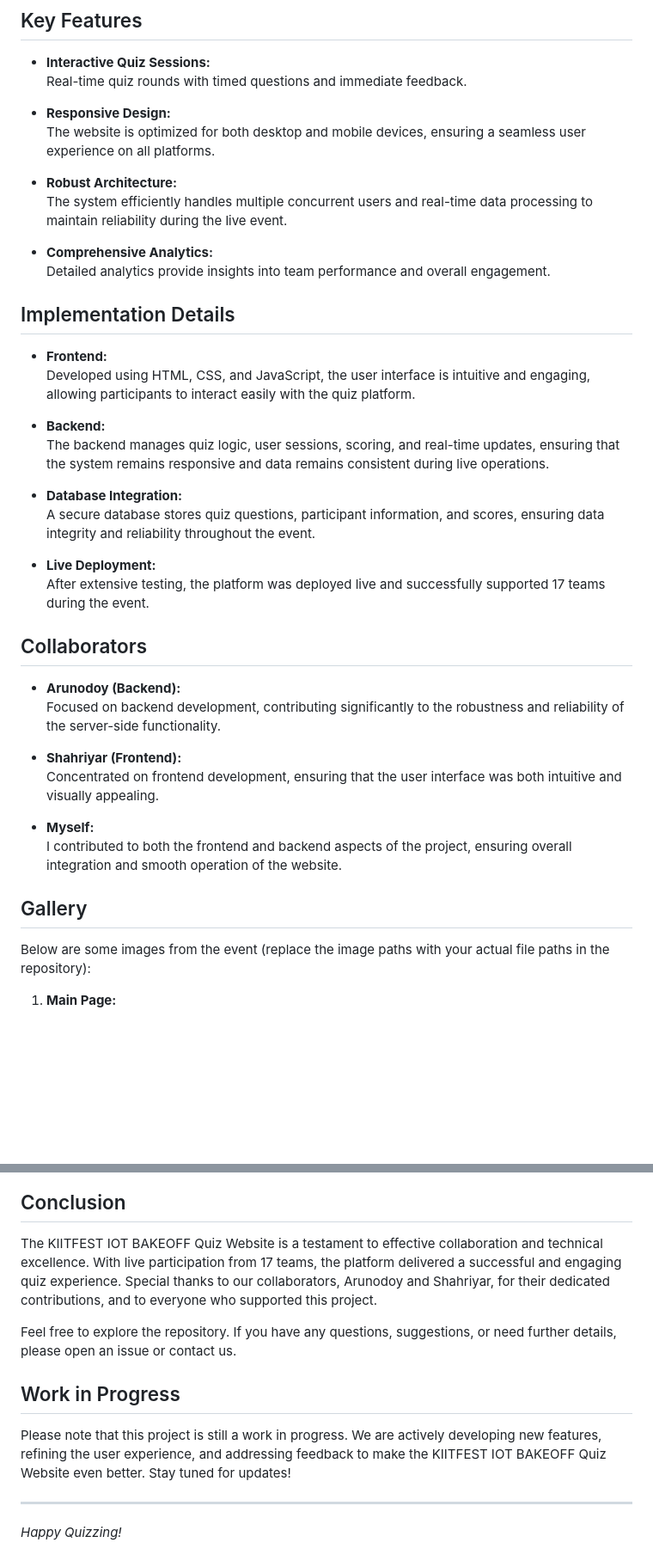
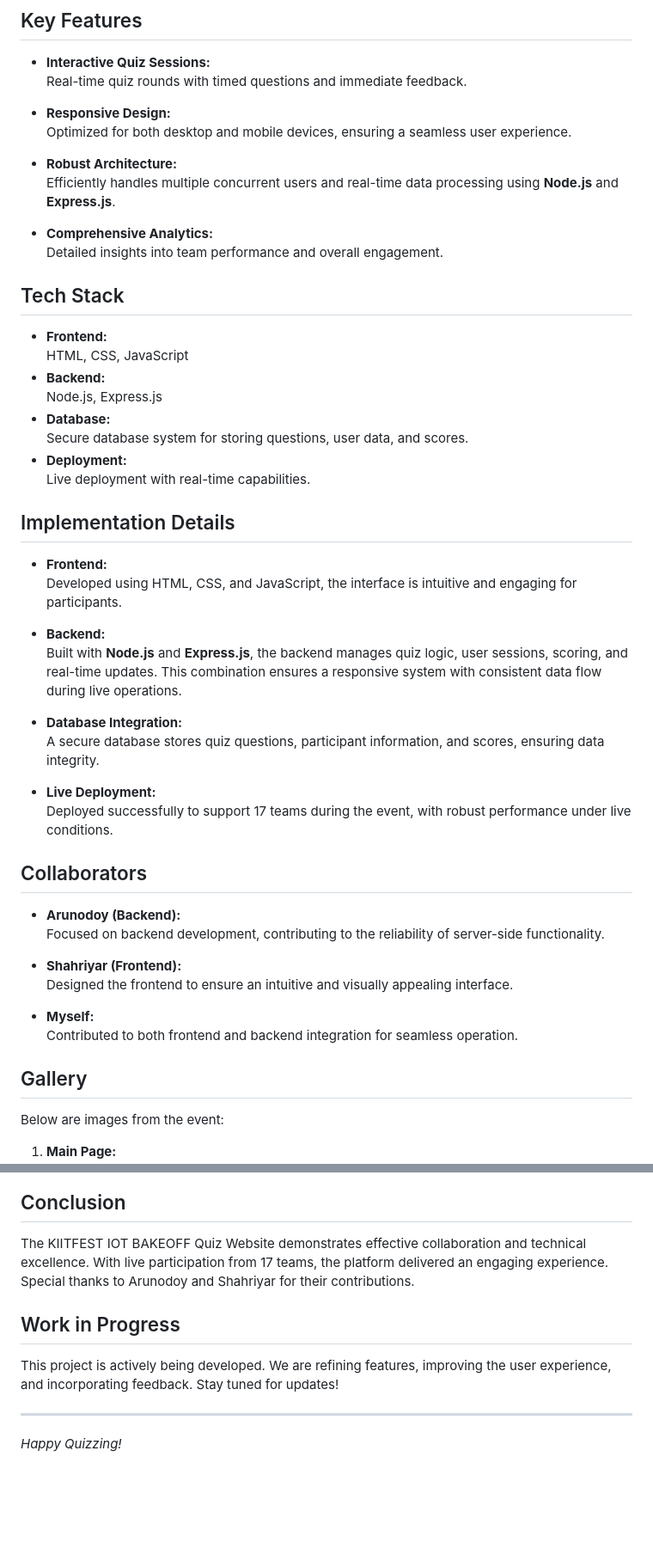
Before and after one commit to Sanjaygenius777/kiitfest8.0_IOT_BAKEOFF, a Markdown page: README.md, 2 parts joined by grey strips. Shown: that part at 86% size. Drawn GitHub-style; blank space fills up the shorter version.

```diff
--- a/README.md
+++ b/README.md
@@ -12,42 +12,53 @@ The KIITFEST IOT BAKEOFF Quiz Website is an interactive platform that enabled li
   Real-time quiz rounds with timed questions and immediate feedback.
 
 - **Responsive Design:**
-  The website is optimized for both desktop and mobile devices, ensuring a seamless user experience on all platforms.
+  Optimized for both desktop and mobile devices, ensuring a seamless user experience.
 
 - **Robust Architecture:**
-  The system efficiently handles multiple concurrent users and real-time data processing to maintain reliability during the live event.
+  Efficiently handles multiple concurrent users and real-time data processing using **Node.js** and **Express.js**.
 
 - **Comprehensive Analytics:**
-  Detailed analytics provide insights into team performance and overall engagement.
+  Detailed insights into team performance and overall engagement.
+
+## Tech Stack
+
+- **Frontend:**
+  HTML, CSS, JavaScript
+- **Backend:**
+  Node.js, Express.js
+- **Database:**
+  Secure database system for storing questions, user data, and scores.
+- **Deployment:**
+  Live deployment with real-time capabilities.
 
 ## Implementation Details
 
 - **Frontend:**
-  Developed using HTML, CSS, and JavaScript, the user interface is intuitive and engaging, allowing participants to interact easily with the quiz platform.
+  Developed using HTML, CSS, and JavaScript, the interface is intuitive and engaging for participants.
 
 - **Backend:**
-  The backend manages quiz logic, user sessions, scoring, and real-time updates, ensuring that the system remains responsive and data remains consistent during live operations.
+  Built with **Node.js** and **Express.js**, the backend manages quiz logic, user sessions, scoring, and real-time updates. This combination ensures a responsive system with consistent data flow during live operations.
 
 - **Database Integration:**
-  A secure database stores quiz questions, participant information, and scores, ensuring data integrity and reliability throughout the event.
+  A secure database stores quiz questions, participant information, and scores, ensuring data integrity.
 
 - **Live Deployment:**
-  After extensive testing, the platform was deployed live and successfully supported 17 teams during the event.
+  Deployed successfully to support 17 teams during the event, with robust performance under live conditions.
 
 ## Collaborators
 
 - **Arunodoy (Backend):**
-  Focused on backend development, contributing significantly to the robustness and reliability of the server-side functionality.
+  Focused on backend development, contributing to the reliability of server-side functionality.
 
 - **Shahriyar (Frontend):**
-  Concentrated on frontend development, ensuring that the user interface was both intuitive and visually appealing.
+  Designed the frontend to ensure an intuitive and visually appealing interface.
 
 - **Myself:**
-  I contributed to both the frontend and backend aspects of the project, ensuring overall integration and smooth operation of the website.
+  Contributed to both frontend and backend integration for seamless operation.
 
 ## Gallery
 
-Below are some images from the event (replace the image paths with your actual file paths in the repository):
+Below are images from the event:
 
 1. **Main Page:**
    ![Main Page](https://github.com/Sanjaygenius777/kiitfest8.0_IOT_BAKEOFF/blob/4a1cd3c89cd860bbdb099d4b6e97465e640a30be/main%20iot.png "Main Page")
@@ -69,14 +80,11 @@ Below are some images from the event (replace the image paths with your actual f
 
 ## Conclusion
 
-The KIITFEST IOT BAKEOFF Quiz Website is a testament to effective collaboration and technical excellence. With live participation from 17 teams, the platform delivered a successful and engaging quiz experience. Special thanks to our collaborators, Arunodoy and Shahriyar, for their dedicated contributions, and to everyone who supported this project.
-
-Feel free to explore the repository. If you have any questions, suggestions, or need further details, please open an issue or contact us.
+The KIITFEST IOT BAKEOFF Quiz Website demonstrates effective collaboration and technical excellence. With live participation from 17 teams, the platform delivered an engaging experience. Special thanks to Arunodoy and Shahriyar for their contributions.
 
 ## Work in Progress
 
-Please note that this project is still a work in progress. We are actively developing new features, refining the user experience, and addressing feedback to make the KIITFEST IOT BAKEOFF Quiz Website even better. Stay tuned for updates!
-
+This project is actively being developed. We are refining features, improving the user experience, and incorporating feedback. Stay tuned for updates!
 
 ---
 
```
Also changed, not shown: other parts of README.md (+1 -1 lines).
